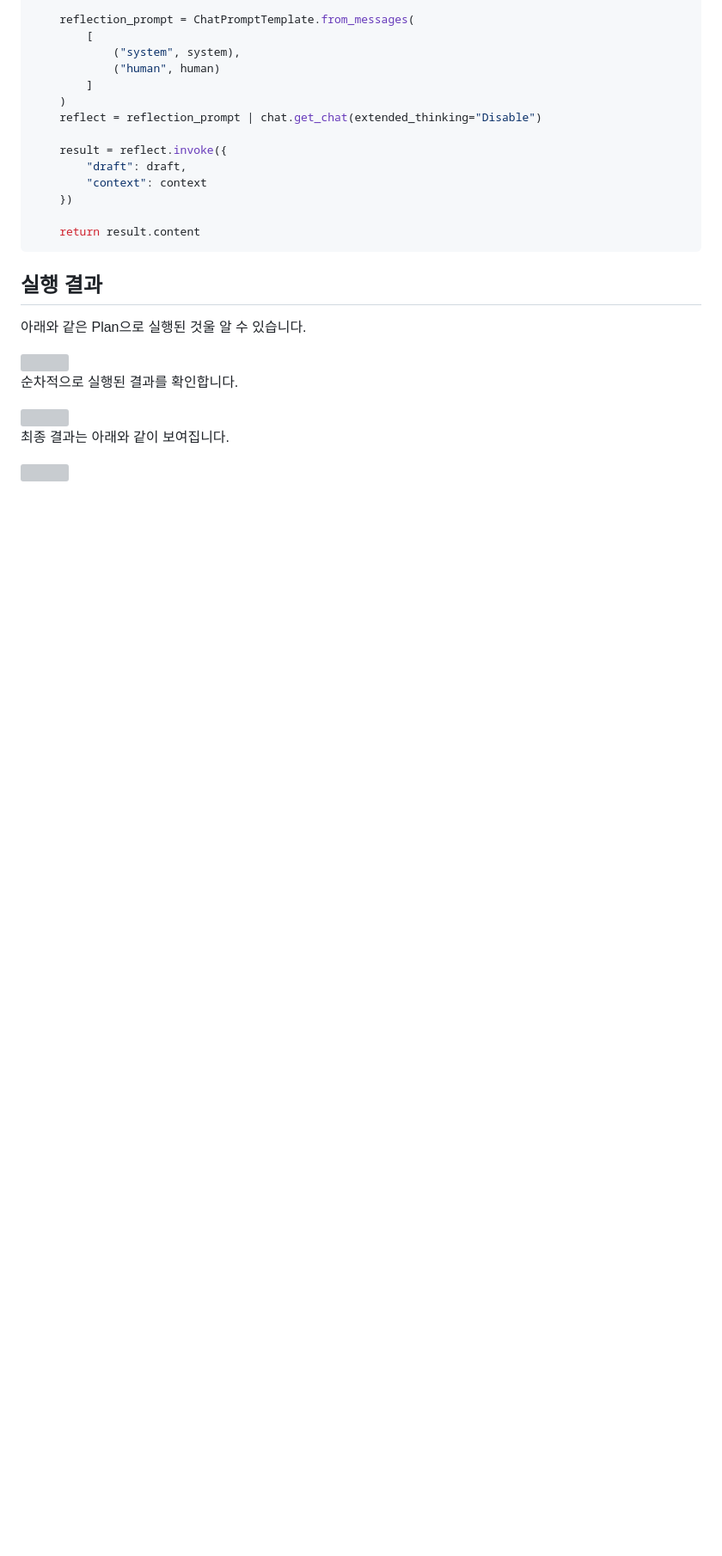
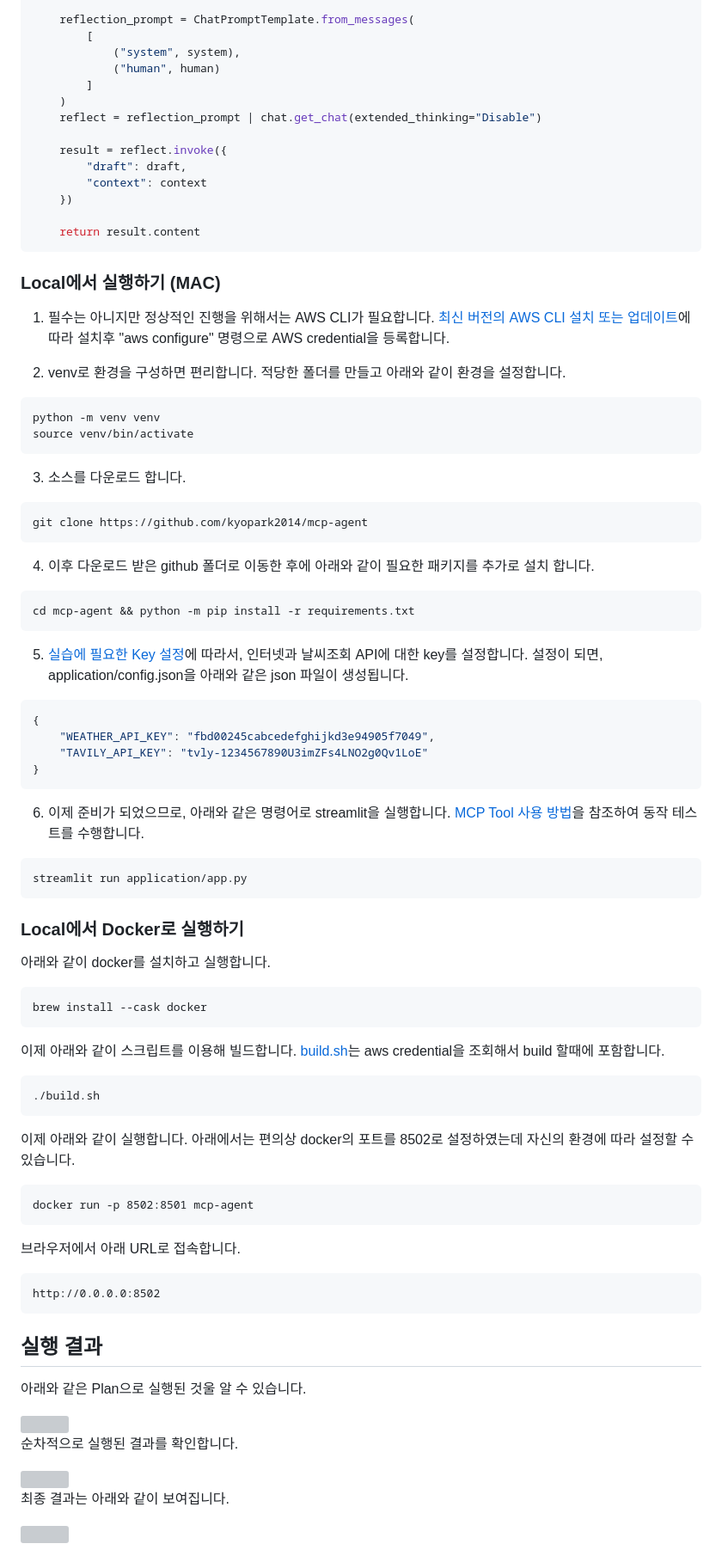
Before and after one commit to kyopark2014/mcp-report, a Markdown page: README.md, the part around the change. Shown: that part at 86% size. Rendered like a GitHub page; blank space fills up the shorter version; grey boxes are pictures that could not be loaded.

````diff
--- a/README.md
+++ b/README.md
@@ -446,6 +446,72 @@ def revise_draft(draft, context):
     return result.content
 ```
 
+### Local에서 실행하기 (MAC)
+
+1) 필수는 아니지만 정상적인 진행을 위해서는 AWS CLI가 필요합니다. [최신 버전의 AWS CLI 설치 또는 업데이트](https://docs.aws.amazon.com/ko_kr/cli/latest/userguide/getting-started-install.html)에 따라 설치후 "aws configure" 명령으로 AWS credential을 등록합니다.
+
+2) venv로 환경을 구성하면 편리합니다. 적당한 폴더를 만들고 아래와 같이 환경을 설정합니다.
+
+```text
+python -m venv venv
+source venv/bin/activate
+```
+
+3) 소스를 다운로드 합니다.
+
+```python
+git clone https://github.com/kyopark2014/mcp-agent
+```
+
+4) 이후 다운로드 받은 github 폴더로 이동한 후에 아래와 같이 필요한 패키지를 추가로 설치 합니다.
+
+```text
+cd mcp-agent && python -m pip install -r requirements.txt
+```
+
+5) [실습에 필요한 Key 설정](https://github.com/kyopark2014/mcp-agent/blob/main/mcp.md#%EC%8B%A4%EC%8A%B5%EC%97%90-%ED%95%84%EC%9A%94%ED%95%9C-key-%EC%84%A4%EC%A0%95)에 따라서, 인터넷과 날씨조회 API에 대한 key를 설정합니다. 설정이 되면, application/config.json을 아래와 같은 json 파일이 생성됩니다.
+
+```java
+{
+    "WEATHER_API_KEY": "fbd00245cabcedefghijkd3e94905f7049",
+    "TAVILY_API_KEY": "tvly-1234567890U3imZFs4LNO2g0Qv1LoE"
+}
+```
+
+6) 이제 준비가 되었으므로, 아래와 같은 명령어로 streamlit을 실행합니다. [MCP Tool 사용 방법](https://github.com/kyopark2014/mcp-agent/blob/main/mcp.md#mcp-tool-%EC%82%AC%EC%9A%A9-%EB%B0%A9%EB%B2%95)을 참조하여 동작 테스트를 수행합니다.
+
+```text
+streamlit run application/app.py
+```
+
+### Local에서 Docker로 실행하기
+
+아래와 같이 docker를 설치하고 실행합니다.
+
+```text
+brew install --cask docker
+```
+
+이제 아래와 같이 스크립트를 이용해 빌드합니다. [build.sh](./build.sh)는 aws credential을 조회해서 build 할때에 포함합니다.
+
+```text
+./build.sh
+```
+
+이제 아래와 같이 실행합니다. 아래에서는 편의상 docker의 포트를 8502로 설정하였는데 자신의 환경에 따라 설정할 수 있습니다.
+
+```text
+docker run -p 8502:8501 mcp-agent
+```
+
+브라우저에서 아래 URL로 접속합니다.
+
+```text
+http://0.0.0.0:8502
+```
+
+
+
 
 ## 실행 결과
 
````
